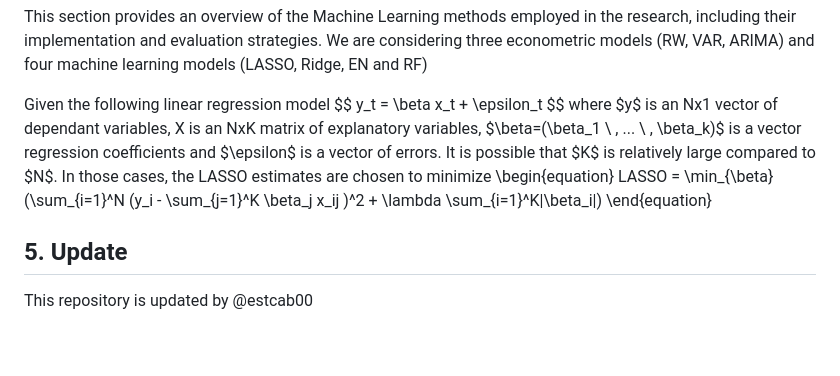
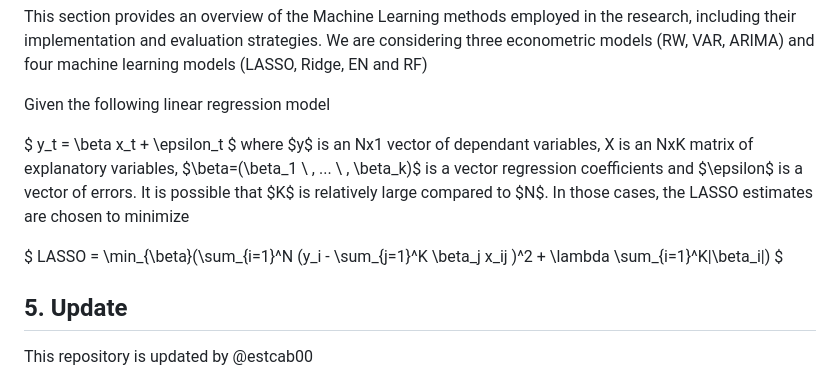
Before and after one commit to estcab00/inflation-prediction, a Markdown page: README.md, the part around the change. Drawn GitHub-style; blank space fills up the shorter version.

```diff
--- a/README.md
+++ b/README.md
@@ -29,13 +29,15 @@
 This section provides an overview of the Machine Learning methods employed in the research, including their implementation and evaluation strategies. We are considering three econometric models (RW, VAR, ARIMA) and four machine learning models (LASSO, Ridge, EN and RF)
 
 Given the following linear regression model
-$$
+
+$
     y_t = \beta x_t + \epsilon_t
-$$
+$
 where $y$ is an Nx1 vector of dependant variables, X is an NxK matrix of explanatory variables, $\beta=(\beta_1 \ , ... \ , \beta_k)$ is a vector regression coefficients and $\epsilon$ is a vector of errors. It is possible that $K$ is relatively large compared to $N$. In those cases, the LASSO estimates are chosen to minimize
-\begin{equation}
+
+$
     LASSO = \min_{\beta}(\sum_{i=1}^N (y_i - \sum_{j=1}^K \beta_j x_ij )^2 + \lambda \sum_{i=1}^K|\beta_i|)
-\end{equation}
+$
 
 
 ## 5. Update
```
